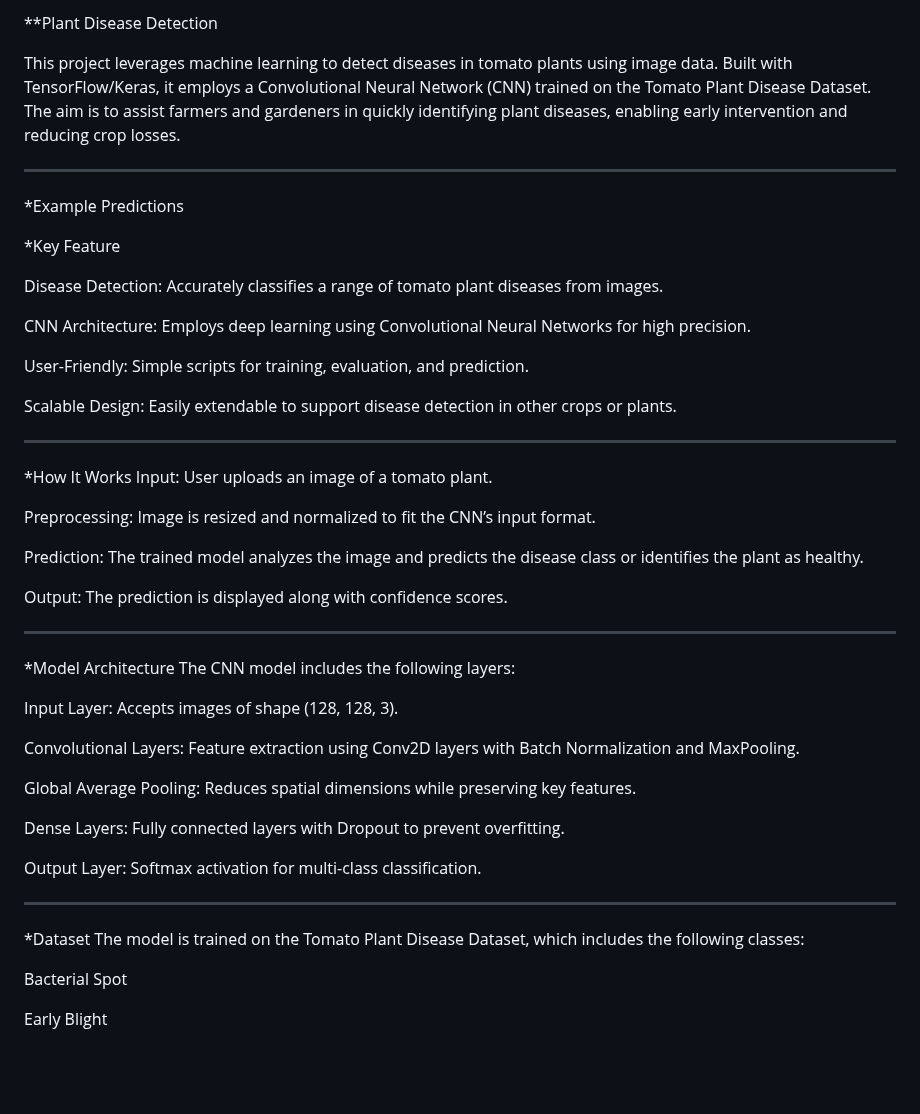
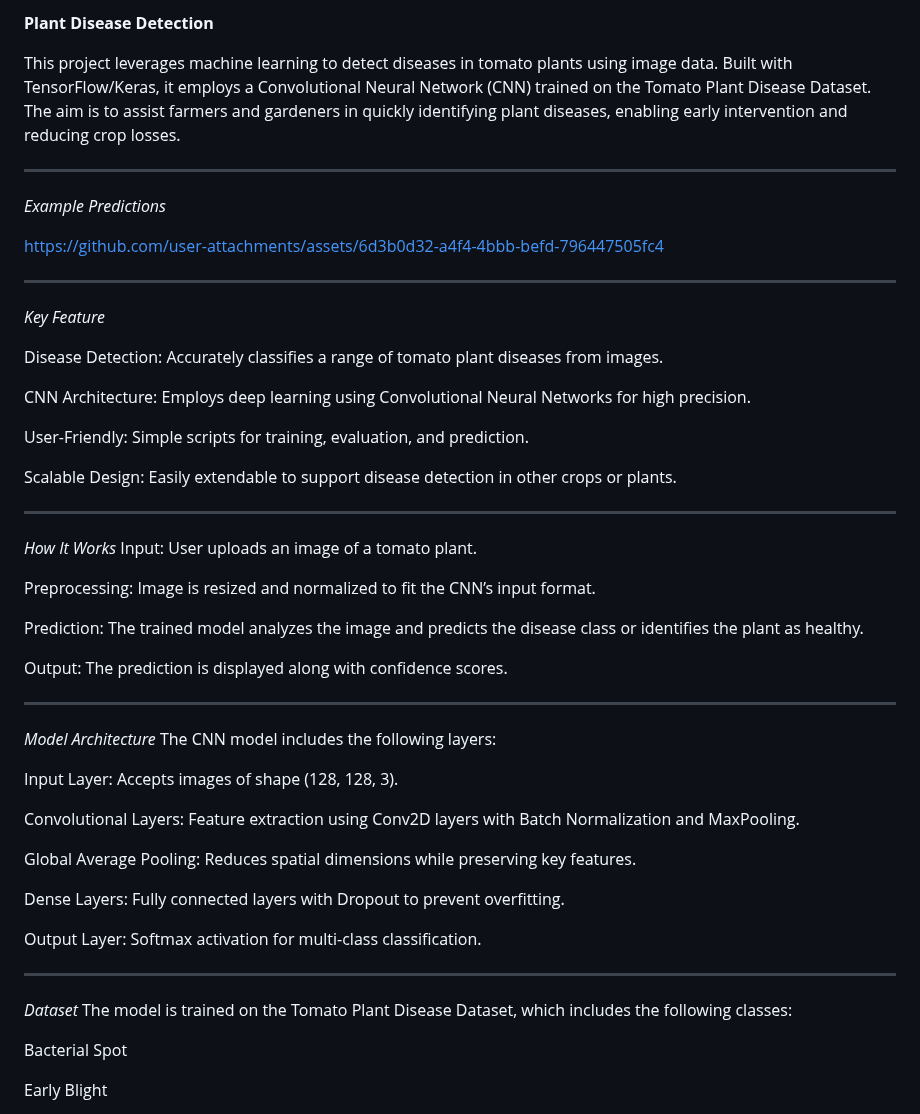
Before and after one commit to phanseshweta/Plant_Disease_Detection, a Markdown page: README.md, the part around one of its changes. Rendered like a GitHub page; blank space fills up the shorter version.

```diff
--- a/README.md
+++ b/README.md
@@ -1,13 +1,17 @@
-**Plant Disease Detection
+**Plant Disease Detection**
 
 This project leverages machine learning to detect diseases in tomato plants using image data. Built with TensorFlow/Keras, it employs a Convolutional Neural Network (CNN) trained on the Tomato Plant Disease Dataset. The aim is to assist farmers and gardeners in quickly identifying plant diseases, enabling early intervention and reducing crop losses.
 
 
 ---------------------------------------------------------------------------------------------------------------------------------------------------------------------------------------------------
-*Example Predictions
+*Example Predictions*
+
+https://github.com/user-attachments/assets/6d3b0d32-a4f4-4bbb-befd-796447505fc4
 
 
-*Key Feature
+-------------------------------------------------------------------------------------------
+
+*Key Feature*
 
   Disease Detection: Accurately classifies a range of tomato plant diseases from images.
 
@@ -20,7 +24,7 @@ This project leverages machine learning to detect diseases in tomato plants usin
 
 ---------------------------------------------------------------------------------------------------------------------------------------------------------------------------------------------------
 
-*How It Works
+*How It Works*
 Input: User uploads an image of a tomato plant.
 
 Preprocessing: Image is resized and normalized to fit the CNN’s input format.
@@ -31,7 +35,7 @@ Output: The prediction is displayed along with confidence scores.
 
 --------------------------------------------------------------------------------------------------------------------------------------------------------------------------------------------------
 
-*Model Architecture
+*Model Architecture*
 The CNN model includes the following layers:
 
 Input Layer: Accepts images of shape (128, 128, 3).
@@ -46,7 +50,7 @@ Output Layer: Softmax activation for multi-class classification.
 
 --------------------------------------------------------------------------------------------------------------------------------------------------------------------------------------------------
 
-*Dataset
+*Dataset*
 The model is trained on the Tomato Plant Disease Dataset, which includes the following classes:
 
 Bacterial Spot
```
Also changed, not shown: other parts of README.md (+3 -5 lines).
